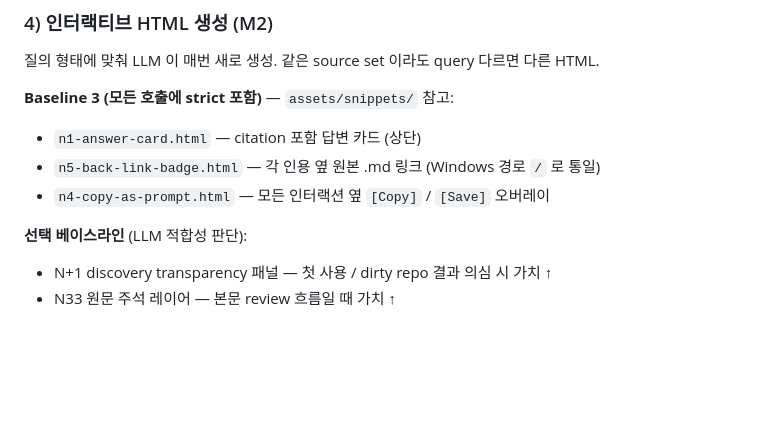
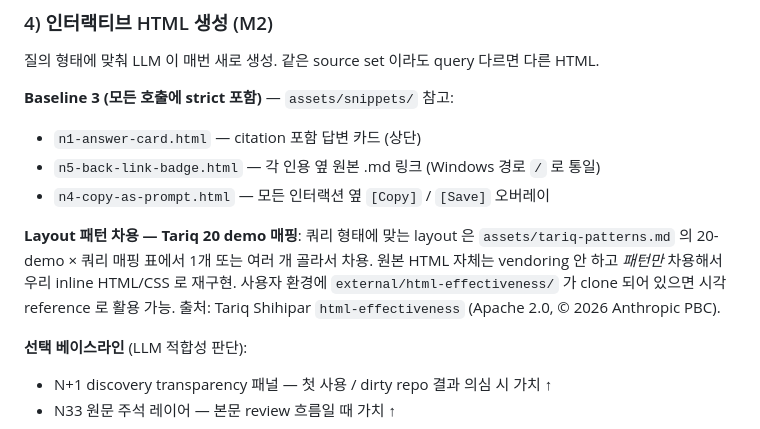
Before and after one commit to pollux-o4/MD2HTML, a Markdown page: skills/show-me/SKILL.md, the part around the change. GitHub-like rendering; blank space fills up the shorter version.

Commit message:
feat(skill): Tariq 20 demo × 쿼리 매핑 가이드 추가
- assets/tariq-patterns.md 신설: 20 demo 별 쿼리 예시 + 차용 핵심 + 차용 규칙
- SKILL.md 에 매핑 가이드 한 줄 추가 (베이스라인 3 다음)
- LLM 이 쿼리 보고 적합한 Tariq 패턴 차용 → inline HTML/CSS 재구현
- 원본 HTML vendoring X (패턴만 차용, 우리 토큰 적용)
- 우리 베이스라인 3 + 톤 5룰 + 라이트 디폴트는 항상 inject

dogfood 즉시 가능.

Co-Authored-By: Claude Opus 4.7 (1M context) <noreply@anthropic.com>

```diff
--- a/skills/show-me/SKILL.md
+++ b/skills/show-me/SKILL.md
@@ -75,6 +75,9 @@ slug = 쿼리에서 url-safe slugify (예: `"리뷰 정리"` → `리뷰-정리`
 - `n1-answer-card.html` — citation 포함 답변 카드 (상단)
 - `n5-back-link-badge.html` — 각 인용 옆 원본 .md 링크 (Windows 경로 `/` 로 통일)
 - `n4-copy-as-prompt.html` — 모든 인터랙션 옆 `[Copy]` / `[Save]` 오버레이
+
+**Layout 패턴 차용 — Tariq 20 demo 매핑**:
+쿼리 형태에 맞는 layout 은 `assets/tariq-patterns.md` 의 20-demo × 쿼리 매핑 표에서 1개 또는 여러 개 골라서 차용. 원본 HTML 자체는 vendoring 안 하고 *패턴만* 차용해서 우리 inline HTML/CSS 로 재구현. 사용자 환경에 `external/html-effectiveness/` 가 clone 되어 있으면 시각 reference 로 활용 가능. 출처: Tariq Shihipar `html-effectiveness` (Apache 2.0, © 2026 Anthropic PBC).
 
 **선택 베이스라인** (LLM 적합성 판단):
 - N+1 discovery transparency 패널 — 첫 사용 / dirty repo 결과 의심 시 가치 ↑
```
Also changed, not shown: 1 other file.
